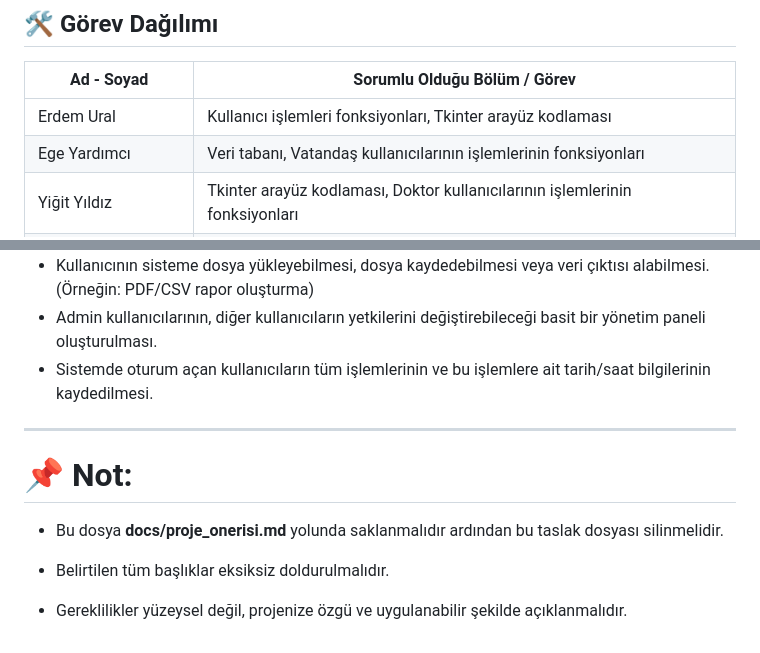
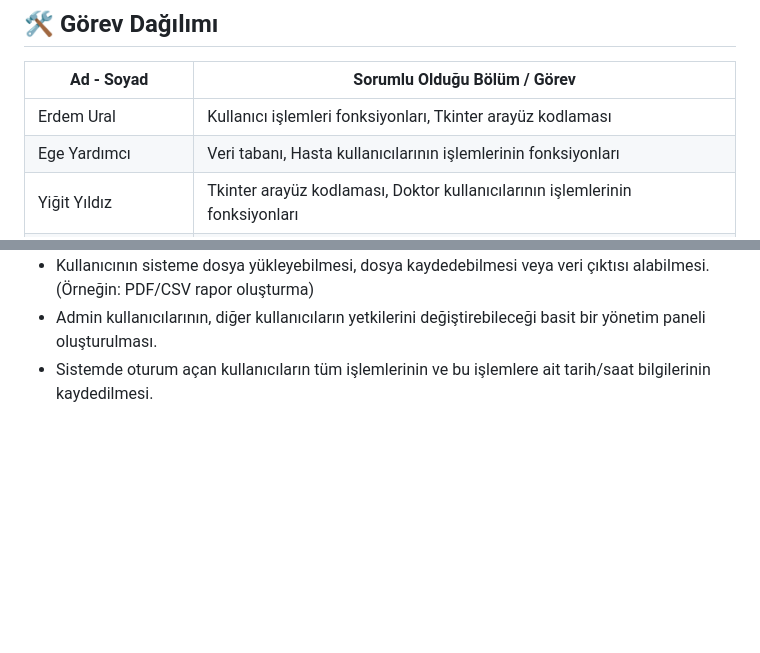
Before and after one commit to Exinie/Python-Hastane-Randevu-Sistemi, a Markdown page: docs/proje_onerisi.md, 2 parts joined by grey strips. Drawn GitHub-style; blank space fills up the shorter version.

```diff
--- a/docs/proje_onerisi.md
+++ b/docs/proje_onerisi.md
@@ -39,7 +39,7 @@ Hastaneler için randevu / otomasyon sistemi.
 | Ad - Soyad | Sorumlu Olduğu Bölüm / Görev       |
 |----------------------|------------------------------------|
 | Erdem Ural           | Kullanıcı işlemleri fonksiyonları, Tkinter arayüz kodlaması |
-| Ege Yardımcı           | Veri tabanı, Vatandaş kullanıcılarının işlemlerinin fonksiyonları |
+| Ege Yardımcı           | Veri tabanı, Hasta kullanıcılarının işlemlerinin fonksiyonları |
 | Yiğit Yıldız           | Tkinter arayüz kodlaması, Doktor kullanıcılarının işlemlerinin fonksiyonları |
 | Nuh Mehmet Turhan           | Tkinter arayüz kodlaması, Yönetici kullanıcılarının işlemlerinin fonksiyonları |
 
@@ -98,17 +98,3 @@ Kullanıcı programı çalıştıracak, daha önceden oluşturduğu kullanıcı
 - Kullanıcının sisteme dosya yükleyebilmesi, dosya kaydedebilmesi veya veri çıktısı alabilmesi. (Örneğin: PDF/CSV rapor oluşturma)
 - Admin kullanıcılarının, diğer kullanıcıların yetkilerini değiştirebileceği basit bir yönetim paneli oluşturulması.
 - Sistemde oturum açan kullanıcıların tüm işlemlerinin ve bu işlemlere ait tarih/saat bilgilerinin kaydedilmesi.
-
-
-
----
-
-
-
-# 📌 Not:
-
-- Bu dosya **docs/proje_onerisi.md** yolunda saklanmalıdır ardından bu taslak dosyası silinmelidir.
-
-- Belirtilen tüm başlıklar eksiksiz doldurulmalıdır.
-
-- Gereklilikler yüzeysel değil, projenize özgü ve uygulanabilir şekilde açıklanmalıdır.
```
